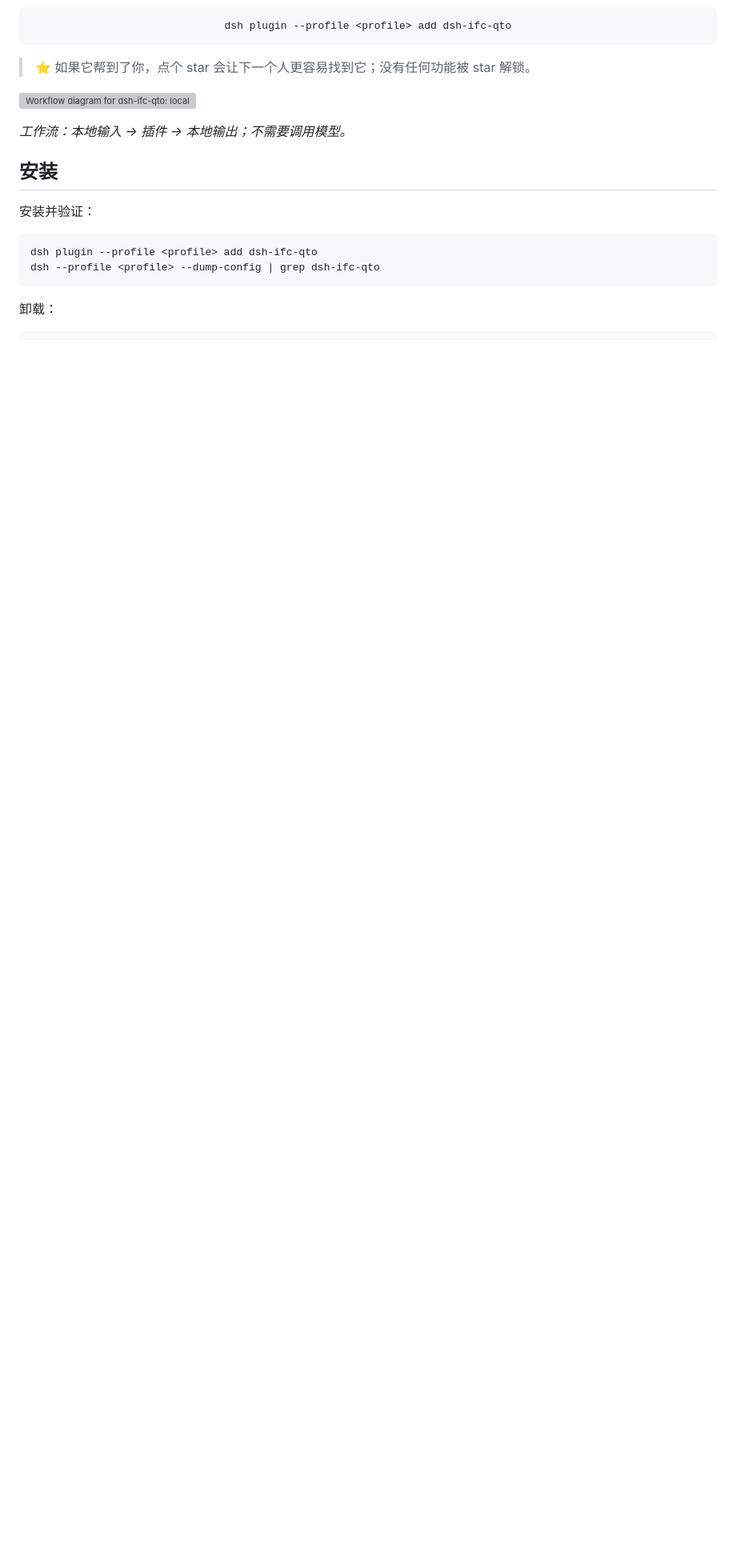
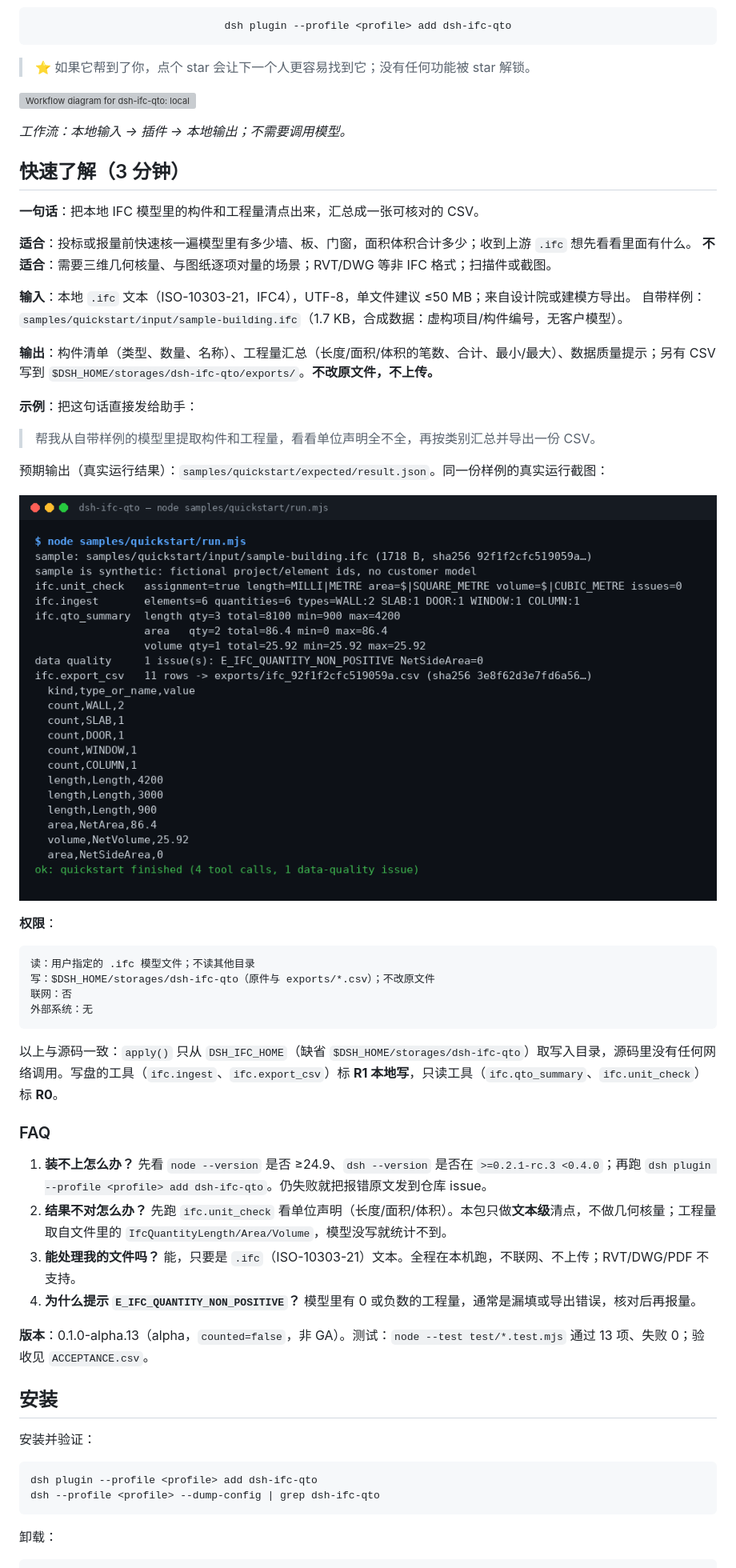
Before and after one commit to PerryLink/dsh-ifc-qto, a Markdown page: README-zh.md, the part around one of its changes. Shown at 80% size. Drawn GitHub-style; pictures changed too: docs/assets/quickstart.png (added); blank space fills up the shorter version; grey boxes are pictures that could not be loaded.

Commit message:
feat: capability hardening and release 0.1.0-alpha.14

````diff
--- a/README-zh.md
+++ b/README-zh.md
@@ -37,6 +37,46 @@ dsh plugin --profile <profile> add dsh-ifc-qto
 
 *工作流：本地输入 → 插件 → 本地输出；不需要调用模型。*
 
+## 快速了解（3 分钟）
+
+**一句话**：把本地 IFC 模型里的构件和工程量清点出来，汇总成一张可核对的 CSV。
+
+**适合**：投标或报量前快速核一遍模型里有多少墙、板、门窗，面积体积合计多少；收到上游 `.ifc` 想先看看里面有什么。
+**不适合**：需要三维几何核量、与图纸逐项对量的场景；RVT/DWG 等非 IFC 格式；扫描件或截图。
+
+**输入**：本地 `.ifc` 文本（ISO-10303-21，IFC4），UTF-8，单文件建议 ≤50 MB；来自设计院或建模方导出。
+自带样例：`samples/quickstart/input/sample-building.ifc`（1.7 KB，合成数据：虚构项目/构件编号，无客户模型）。
+
+**输出**：构件清单（类型、数量、名称）、工程量汇总（长度/面积/体积的笔数、合计、最小/最大）、数据质量提示；另有 CSV 写到 `$DSH_HOME/storages/dsh-ifc-qto/exports/`。**不改原文件，不上传。**
+
+**示例**：把这句话直接发给助手：
+
+> 帮我从自带样例的模型里提取构件和工程量，看看单位声明全不全，再按类别汇总并导出一份 CSV。
+
+预期输出（真实运行结果）：`samples/quickstart/expected/result.json`。同一份样例的真实运行截图：
+
+![quickstart](docs/assets/quickstart.png)
+
+**权限**：
+
+```text
+读：用户指定的 .ifc 模型文件；不读其他目录
+写：$DSH_HOME/storages/dsh-ifc-qto（原件与 exports/*.csv）；不改原文件
+联网：否
+外部系统：无
+```
+
+以上与源码一致：`apply()` 只从 `DSH_IFC_HOME`（缺省 `$DSH_HOME/storages/dsh-ifc-qto`）取写入目录，源码里没有任何网络调用。写盘的工具（`ifc.ingest`、`ifc.export_csv`）标 **R1 本地写**，只读工具（`ifc.qto_summary`、`ifc.unit_check`）标 **R0**。
+
+### FAQ
+
+1. **装不上怎么办？** 先看 `node --version` 是否 ≥24.9、`dsh --version` 是否在 `>=0.2.1-rc.3 <0.4.0`；再跑 `dsh plugin --profile <profile> add dsh-ifc-qto`。仍失败就把报错原文发到仓库 issue。
+2. **结果不对怎么办？** 先跑 `ifc.unit_check` 看单位声明（长度/面积/体积）。本包只做**文本级**清点，不做几何核量；工程量取自文件里的 `IfcQuantityLength/Area/Volume`，模型没写就统计不到。
+3. **能处理我的文件吗？** 能，只要是 `.ifc`（ISO-10303-21）文本。全程在本机跑，不联网、不上传；RVT/DWG/PDF 不支持。
+4. **为什么提示 `E_IFC_QUANTITY_NON_POSITIVE`？** 模型里有 0 或负数的工程量，通常是漏填或导出错误，核对后再报量。
+
+**版本**：0.1.0-alpha.13（alpha，`counted=false`，非 GA）。测试：`node --test test/*.test.mjs` 通过 13 项、失败 0；验收见 `ACCEPTANCE.csv`。
+
 ## 安装
 
 安装并验证：
````
Also changed, not shown: other parts of README-zh.md (+19 -3 lines), CHANGELOG.md (+1 -1 lines), TROUBLESHOOTING.md (added, +61 -0 lines), 13 other files.
